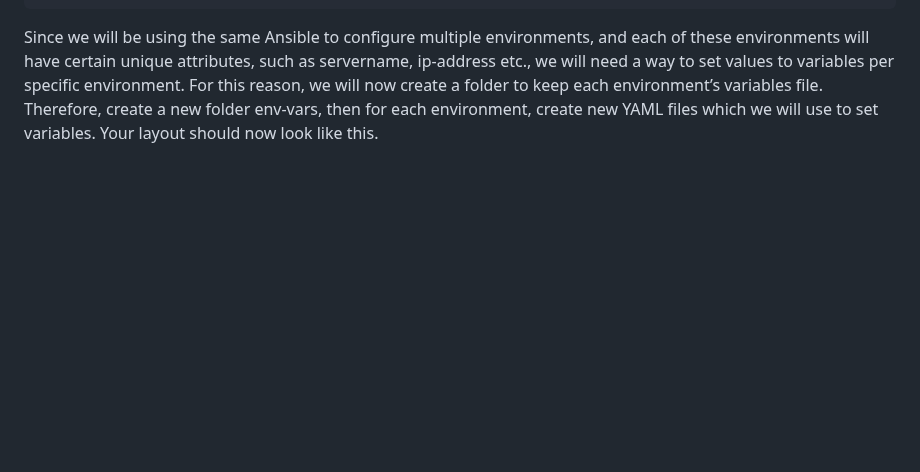
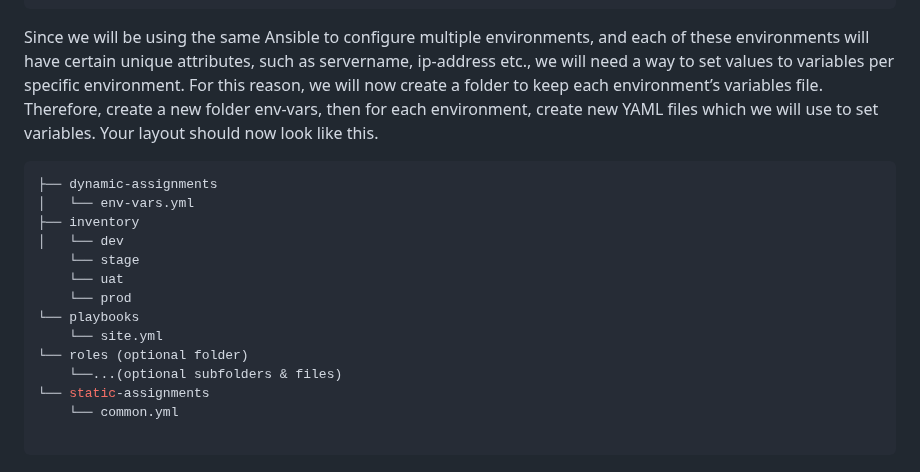
Before and after one commit to TobiOlajumoke/DevOps-Projects, a Markdown page: 13.ANSIBLE_DYNAMIC_ASSIGNMENTS_(INCLUDE)_AND_COMMUNITY_ROLES/README.md, the part around the change. GitHub-like rendering; blank space fills up the shorter version.

Commit message:
env layout

````diff
--- a/13.ANSIBLE_DYNAMIC_ASSIGNMENTS_(INCLUDE)_AND_COMMUNITY_ROLES/README.md
+++ b/13.ANSIBLE_DYNAMIC_ASSIGNMENTS_(INCLUDE)_AND_COMMUNITY_ROLES/README.md
@@ -50,3 +50,20 @@ Note: Depending on what method you used in the previous project you may have or
 Since we will be using the same Ansible to configure multiple environments, and each of these environments will have certain unique attributes, such as servername, ip-address etc., we will need a way to set values to variables per specific environment.
 For this reason, we will now create a folder to keep each environment’s variables file. Therefore, create a new folder env-vars, then for each environment, create new YAML files which we will use to set variables.
 Your layout should now look like this.
+
+```sh
+├── dynamic-assignments
+│   └── env-vars.yml
+├── inventory
+│   └── dev
+    └── stage
+    └── uat
+    └── prod
+└── playbooks
+    └── site.yml
+└── roles (optional folder)
+    └──...(optional subfolders & files)
+└── static-assignments
+    └── common.yml
+
+```
````
